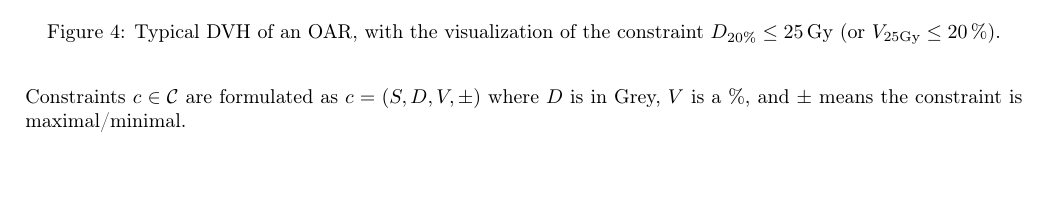
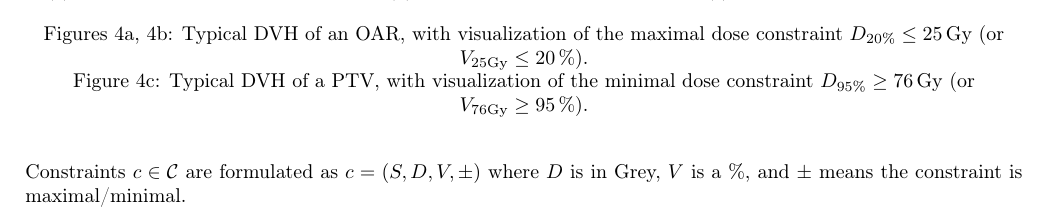
Before and after one commit to pauldubois98/PhD, a LaTeX paper (3_dosimetry_optimization/3_main.tex, which reads 3_dosimetry_optimization/3_content.tex): part of page 7 of 9, cut so that both start at the same text, the shorter picture padded with empty space. Compiled offline with pdfLaTeX.

Commit message:
added min constraint plot to fig

```diff
--- a/3_dosimetry_optimization/3_content.tex
+++ b/3_dosimetry_optimization/3_content.tex
@@ -258,9 +258,9 @@ This constraint example is illustrated in figure \ref{fig:constraint_plot}.
 
 \begin{figure}
 	\centering
-	\begin{subfigure}{0.49\textwidth}
+	\begin{subfigure}{0.32\textwidth}
 		\centering
 		\includegraphics[width=0.9\textwidth]{constraint_plot.pdf}
+		\caption{Maximal dose constraint not met.}
 		\label{fig:constraint_plot_unmet}
-		\caption{Constraint not met.}
 	\end{subfigure}
@@ -268,5 +268,5 @@ This constraint example is illustrated in figure \ref{fig:constraint_plot}.
 		\centering
 		\includegraphics[width=0.9\textwidth]{constraint_plot_met.pdf}
+		\caption{Maximal dose constraint met.}
 		\label{fig:constraint_plot_met}
-		\caption{Constraint Met.}
 	\end{subfigure}
@@ -273,5 +276,13 @@ This constraint example is illustrated in figure \ref{fig:constraint_plot}.
+		\caption{Minimal dose constraint unmet.}
+		\label{fig:constraint_plot_min}
+	\end{subfigure}
+	\caption*{
+		Figures \ref{fig:constraint_plot_unmet}, \ref{fig:constraint_plot_met}:
+		Typical DVH of an OAR, with visualization of the maximal dose constraint $D_{20\%} \leq 25\,\text{Gy}$ (or $V_{25\text{Gy}} \leq 20\,\%$).\\
+		Figure \ref{fig:constraint_plot_min}:
+		Typical DVH of a PTV, with visualization of the minimal dose constraint $D_{95\%} \geq 76\,\text{Gy}$ (or $V_{76\text{Gy}} \geq 95\,\%$).
+	}
 	\label{fig:constraint_plot}
-	\caption{Typical DVH of an OAR, with the visualization of the constraint $D_{20\%} \leq 25\,\text{Gy}$ (or $V_{25\text{Gy}} \leq 20\,\%$).}
 \end{figure}
 
 We only calculate a voxel-discretized version $\mathbf{d}$ of the dose $d: \R^3 \to \R^+$, using a bixel-discretized version $\mathbf{b}$ of the fluence maps $f^\theta: \R^2 \to \R^+$ for each selected angle $\theta$.
```
Also changed, not shown: 3_dosimetry_optimization/3_content.tex (5 more changed lines).
